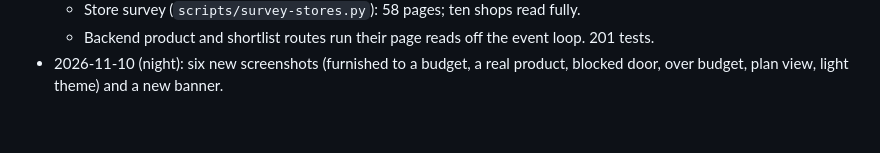
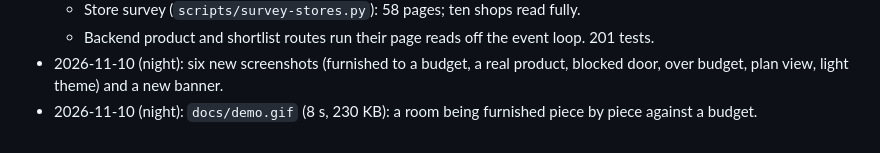
Before and after one commit to devSebb/roomsmith, a Markdown page: CHANGELOG.md, the part around the change. GitHub-like rendering.

```diff
--- a/CHANGELOG.md
+++ b/CHANGELOG.md
@@ -173,3 +173,4 @@ Built 7–10 November 2026 for the Hermes Agent Plugin Hackathon.
     201 tests.
 - 2026-11-10 (night): six new screenshots (furnished to a budget, a real product,
   blocked door, over budget, plan view, light theme) and a new banner.
+- 2026-11-10 (night): `docs/demo.gif` (8 s, 230 KB): a room being furnished piece by piece against a budget.
```
Also changed, not shown: README.md (+4 -0 lines), docs/demo.gif (added).
